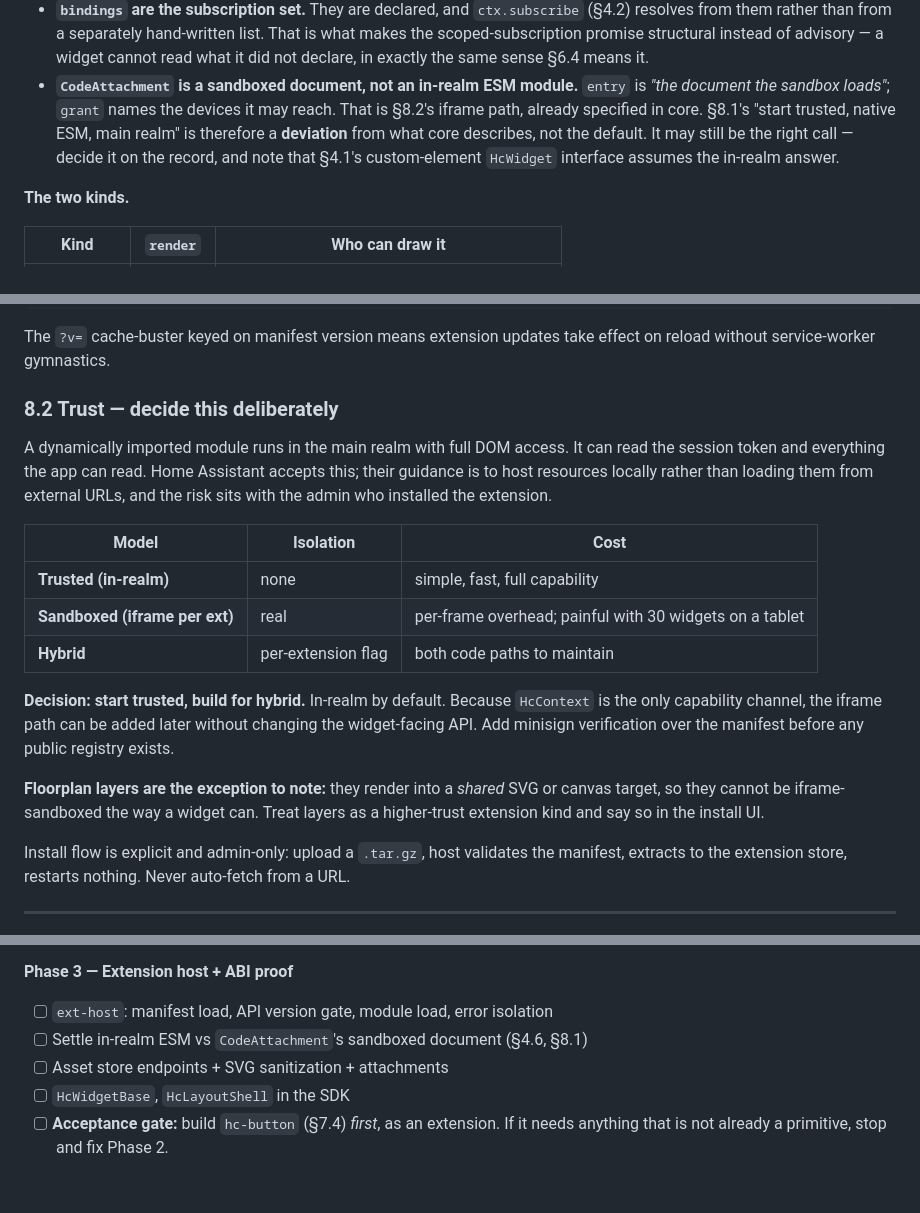
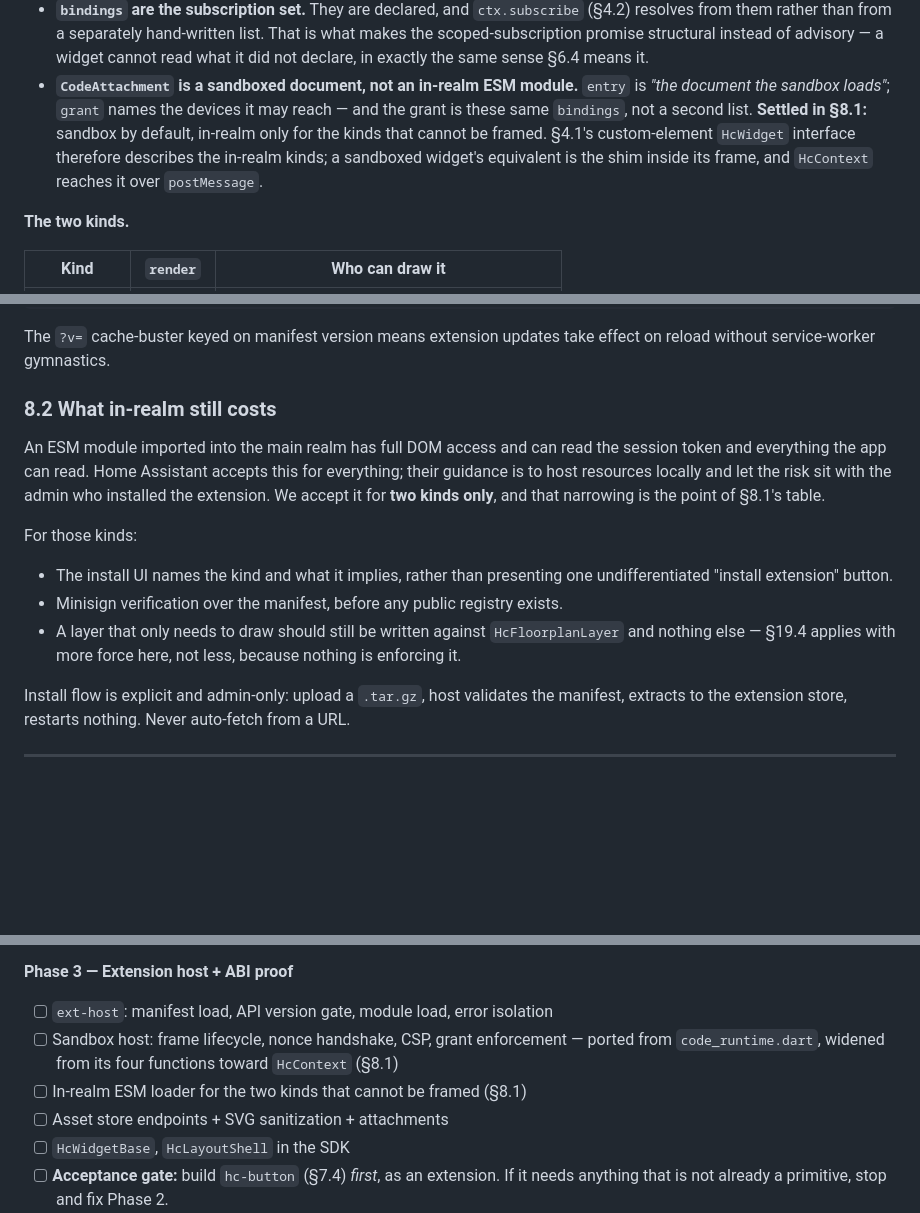
Before and after one commit to homeCore-io/hc-web-lit, a Markdown page: CLAUDE.md, 3 parts joined by grey strips. GitHub-like rendering; blank space fills up the shorter version.

```diff
--- a/CLAUDE.md
+++ b/CLAUDE.md
@@ -373,11 +373,11 @@ Three consequences, stated so they are not discovered in Phase 3:
   sense §6.4 means it.
 - **`CodeAttachment` is a sandboxed document, not an in-realm ESM module.**
   `entry` is *"the document the sandbox loads"*; `grant` names the devices it
-  may reach. That is §8.2's iframe path, already specified in core. §8.1's
-  "start trusted, native ESM, main realm" is therefore a **deviation** from what
-  core describes, not the default. It may still be the right call — decide it
-  on the record, and note that §4.1's custom-element `HcWidget` interface
-  assumes the in-realm answer.
+  may reach — and the grant is these same `bindings`, not a second list.
+  **Settled in §8.1:** sandbox by default, in-realm only for the kinds that
+  cannot be framed. §4.1's custom-element `HcWidget` interface therefore
+  describes the in-realm kinds; a sandboxed widget's equivalent is the shim
+  inside its frame, and `HcContext` reaches it over `postMessage`.
 
 **The two kinds.**
 
@@ -909,27 +971,22 @@ const mod = await import(
 The `?v=` cache-buster keyed on manifest version means extension updates take
 effect on reload without service-worker gymnastics.
 
-### 8.2 Trust — decide this deliberately
-
-A dynamically imported module runs in the main realm with full DOM access. It can
-read the session token and everything the app can read. Home Assistant accepts
-this; their guidance is to host resources locally rather than loading them from
-external URLs, and the risk sits with the admin who installed the extension.
-
-| Model | Isolation | Cost |
-|---|---|---|
-| **Trusted (in-realm)** | none | simple, fast, full capability |
-| **Sandboxed (iframe per ext)** | real | per-frame overhead; painful with 30 widgets on a tablet |
-| **Hybrid** | per-extension flag | both code paths to maintain |
-
-**Decision: start trusted, build for hybrid.** In-realm by default. Because
-`HcContext` is the only capability channel, the iframe path can be added later
-without changing the widget-facing API. Add minisign verification over the
-manifest before any public registry exists.
-
-**Floorplan layers are the exception to note:** they render into a *shared* SVG
-or canvas target, so they cannot be iframe-sandboxed the way a widget can. Treat
-layers as a higher-trust extension kind and say so in the install UI.
+### 8.2 What in-realm still costs
+
+An ESM module imported into the main realm has full DOM access and can read the
+session token and everything the app can read. Home Assistant accepts this for
+everything; their guidance is to host resources locally and let the risk sit
+with the admin who installed the extension. We accept it for **two kinds only**,
+and that narrowing is the point of §8.1's table.
+
+For those kinds:
+
+- The install UI names the kind and what it implies, rather than presenting one
+  undifferentiated "install extension" button.
+- Minisign verification over the manifest, before any public registry exists.
+- A layer that only needs to draw should still be written against
+  `HcFloorplanLayer` and nothing else — §19.4 applies with more force here, not
+  less, because nothing is enforcing it.
 
 Install flow is explicit and admin-only: upload a `.tar.gz`, host validates the
 manifest, extracts to the extension store, restarts nothing. Never auto-fetch
@@ -1661,7 +1722,10 @@ not a failure of it.
 
 **Phase 3 — Extension host + ABI proof**
 - [ ] `ext-host`: manifest load, API version gate, module load, error isolation
-- [ ] Settle in-realm ESM vs `CodeAttachment`'s sandboxed document (§4.6, §8.1)
+- [ ] Sandbox host: frame lifecycle, nonce handshake, CSP, grant enforcement —
+      ported from `code_runtime.dart`, widened from its four functions toward
+      `HcContext` (§8.1)
+- [ ] In-realm ESM loader for the two kinds that cannot be framed (§8.1)
 - [ ] Asset store endpoints + SVG sanitization + attachments
 - [ ] `HcWidgetBase`, `HcLayoutShell` in the SDK
 - [ ] **Acceptance gate:** build `hc-button` (§7.4) *first*, as an extension. If
```
Also changed, not shown: other parts of CLAUDE.md (+76 -6 lines).
